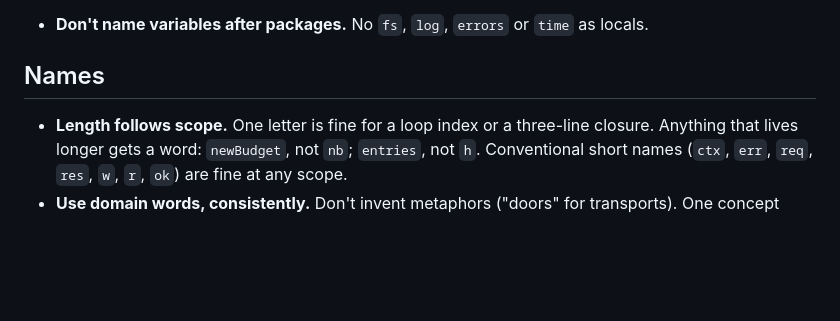
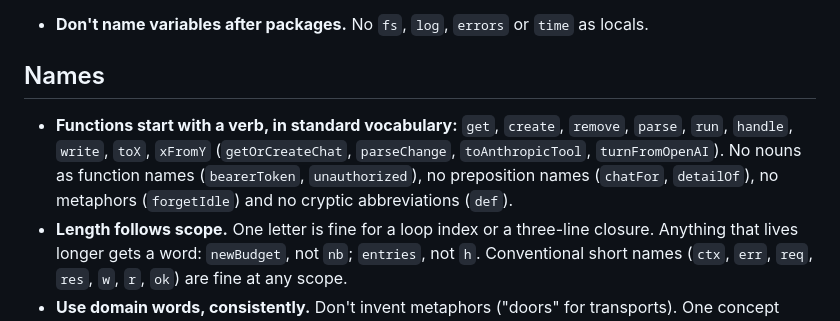
Before and after one commit to Ivanko1608/bbbudget, a Markdown page: CLAUDE.md, the part around the change. Rendered like a GitHub page; blank space fills up the shorter version.

Commit message:
Add the verb-first function naming rule to CLAUDE.md
Rule change: build agents read CLAUDE.md, so the rule that only lived in the maintainer's global instructions and the reviewer's style pass is now where they look. The ticket skill's build prompt points at the Names section.

```diff
--- a/CLAUDE.md
+++ b/CLAUDE.md
@@ -32,6 +32,7 @@ This file is about one thing: **code that a stranger understands on the first re
 
 ## Names
 
+- **Functions start with a verb, in standard vocabulary:** `get`, `create`, `remove`, `parse`, `run`, `handle`, `write`, `toX`, `xFromY` (`getOrCreateChat`, `parseChange`, `toAnthropicTool`, `turnFromOpenAI`). No nouns as function names (`bearerToken`, `unauthorized`), no preposition names (`chatFor`, `detailOf`), no metaphors (`forgetIdle`) and no cryptic abbreviations (`def`).
 - **Length follows scope.** One letter is fine for a loop index or a three-line closure. Anything that lives longer gets a word: `newBudget`, not `nb`; `entries`, not `h`. Conventional short names (`ctx`, `err`, `req`, `res`, `w`, `r`, `ok`) are fine at any scope.
 - **Use domain words, consistently.** Don't invent metaphors ("doors" for transports). One concept gets one name everywhere: Go, JSON, UI and docs.
 - **Fixed sets of strings are typed constants**, defined once in the lowest package that owns them, never repeated as literals. Every other layer consumes them, JS included: a literal `"set_item"` outside `internal/budget` is a bug.
```
Also changed, not shown: 1 other file.
